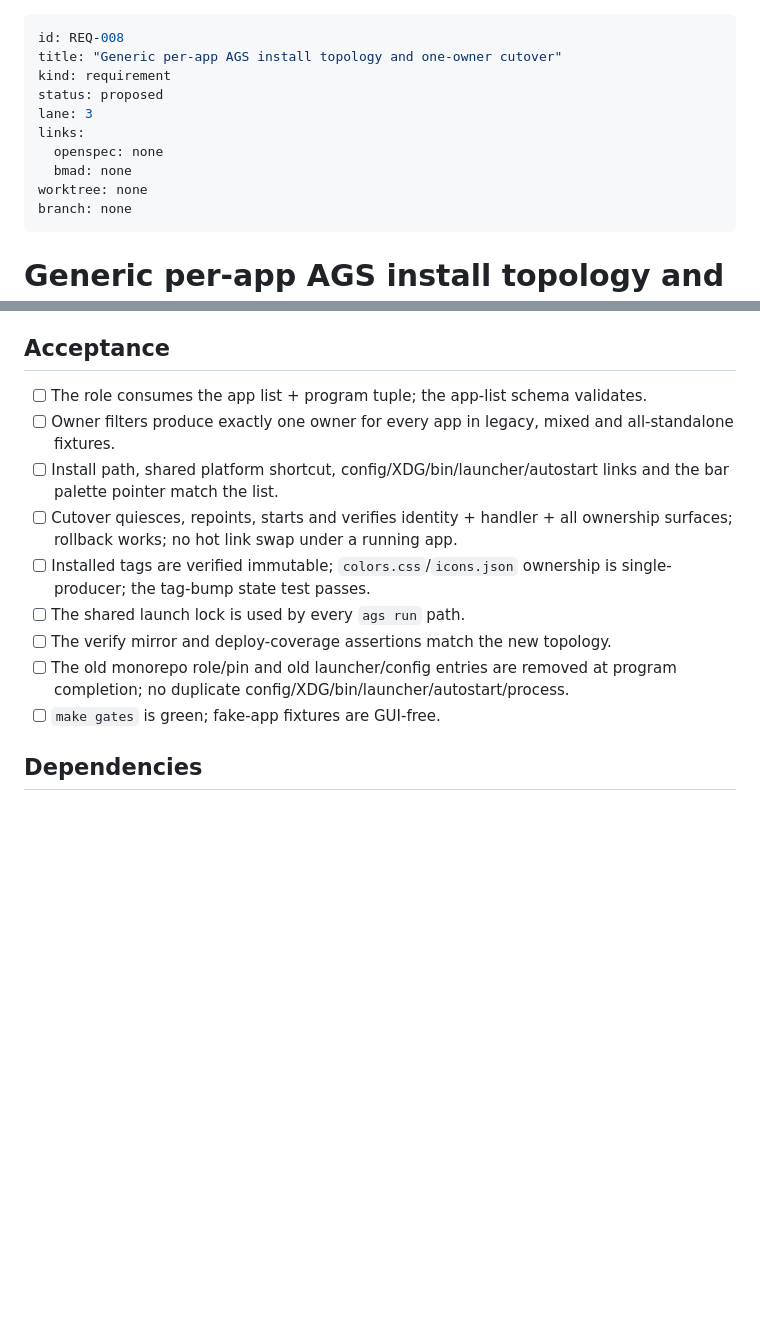
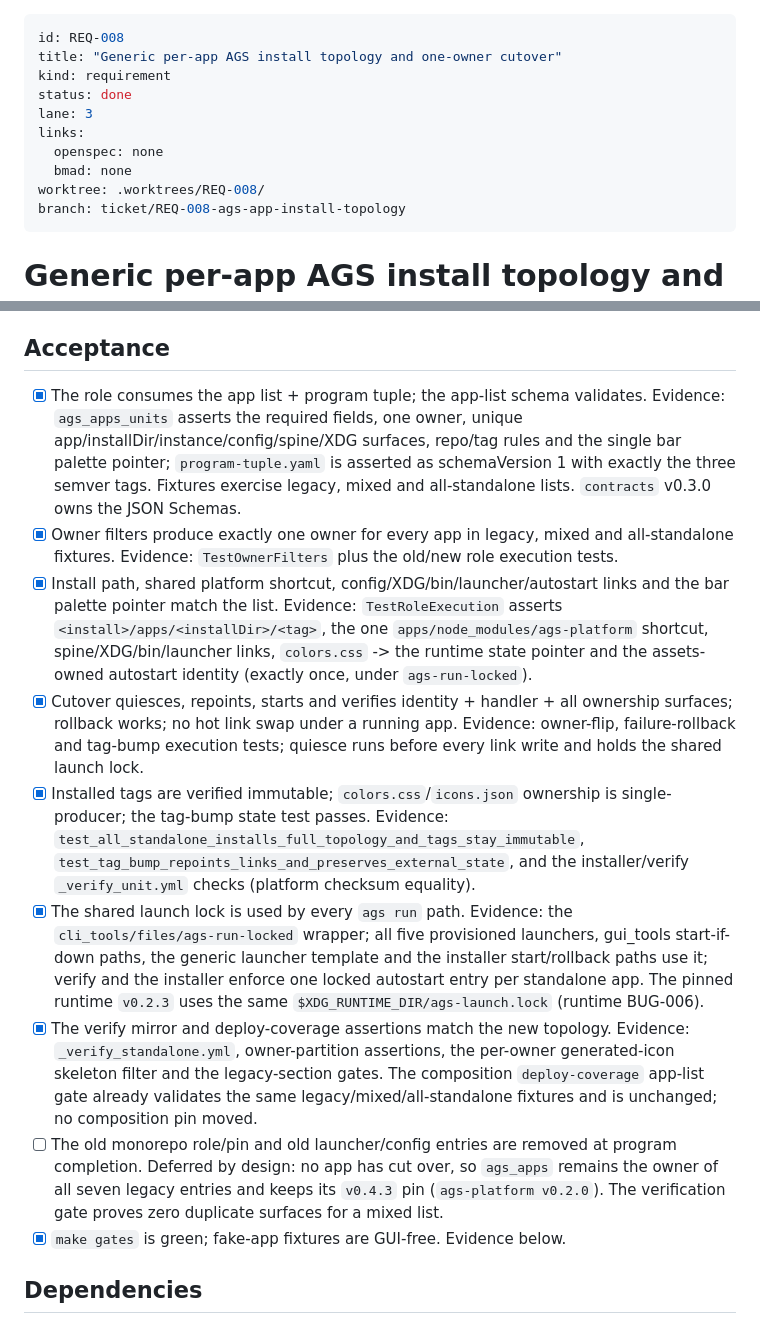
Before and after one commit to RandomGenericUsername/dotfiles-provision, a Markdown page: tickets/REQ-008-ags-app-install-topology/ticket.md, 2 parts joined by grey strips. GitHub-like rendering; blank space fills up the shorter version.

Commit message:
docs(REQ-008): closeout — v0.1.18 released, gates green, local-only tag

```diff
--- a/tickets/REQ-008-ags-app-install-topology/ticket.md
+++ b/tickets/REQ-008-ags-app-install-topology/ticket.md
@@ -2,13 +2,13 @@
 id: REQ-008
 title: "Generic per-app AGS install topology and one-owner cutover"
 kind: requirement
-status: proposed
+status: done
 lane: 3
 links:
   openspec: none
   bmad: none
-worktree: none
-branch: none
+worktree: .worktrees/REQ-008/
+branch: ticket/REQ-008-ags-app-install-topology
 ---
 
 # Generic per-app AGS install topology and one-owner cutover
@@ -41,20 +41,48 @@ Deliver:
 
 ## Acceptance
 
-- [ ] The role consumes the app list + program tuple; the app-list schema validates.
-- [ ] Owner filters produce exactly one owner for every app in legacy, mixed and
-      all-standalone fixtures.
-- [ ] Install path, shared platform shortcut, config/XDG/bin/launcher/autostart
-      links and the bar palette pointer match the list.
-- [ ] Cutover quiesces, repoints, starts and verifies identity + handler + all
+- [x] The role consumes the app list + program tuple; the app-list schema validates.
+      Evidence: `ags_apps_units` asserts the required fields, one owner, unique
+      app/installDir/instance/config/spine/XDG surfaces, repo/tag rules and the
+      single bar palette pointer; `program-tuple.yaml` is asserted as schemaVersion
+      1 with exactly the three semver tags. Fixtures exercise legacy, mixed and
+      all-standalone lists. `contracts` v0.3.0 owns the JSON Schemas.
+- [x] Owner filters produce exactly one owner for every app in legacy, mixed and
+      all-standalone fixtures. Evidence: `TestOwnerFilters` plus the old/new role
+      execution tests.
+- [x] Install path, shared platform shortcut, config/XDG/bin/launcher/autostart
+      links and the bar palette pointer match the list. Evidence:
+      `TestRoleExecution` asserts `<install>/apps/<installDir>/<tag>`, the one
+      `apps/node_modules/ags-platform` shortcut, spine/XDG/bin/launcher links,
+      `colors.css` -> the runtime state pointer and the assets-owned autostart
+      identity (exactly once, under `ags-run-locked`).
+- [x] Cutover quiesces, repoints, starts and verifies identity + handler + all
       ownership surfaces; rollback works; no hot link swap under a running app.
-- [ ] Installed tags are verified immutable; `colors.css`/`icons.json` ownership
-      is single-producer; the tag-bump state test passes.
-- [ ] The shared launch lock is used by every `ags run` path.
-- [ ] The verify mirror and deploy-coverage assertions match the new topology.
+      Evidence: owner-flip, failure-rollback and tag-bump execution tests; quiesce
+      runs before every link write and holds the shared launch lock.
+- [x] Installed tags are verified immutable; `colors.css`/`icons.json` ownership
+      is single-producer; the tag-bump state test passes. Evidence:
+      `test_all_standalone_installs_full_topology_and_tags_stay_immutable`,
+      `test_tag_bump_repoints_links_and_preserves_external_state`, and the
+      installer/verify `_verify_unit.yml` checks (platform checksum equality).
+- [x] The shared launch lock is used by every `ags run` path. Evidence: the
+      `cli_tools/files/ags-run-locked` wrapper; all five provisioned launchers,
+      gui_tools start-if-down paths, the generic launcher template and the
+      installer start/rollback paths use it; verify and the installer enforce one
+      locked autostart entry per standalone app. The pinned runtime `v0.2.3`
+      uses the same `$XDG_RUNTIME_DIR/ags-launch.lock` (runtime BUG-006).
+- [x] The verify mirror and deploy-coverage assertions match the new topology.
+      Evidence: `_verify_standalone.yml`, owner-partition assertions, the
+      per-owner generated-icon skeleton filter and the legacy-section gates. The
+      composition `deploy-coverage` app-list gate already validates the same
+      legacy/mixed/all-standalone fixtures and is unchanged; no composition pin
+      moved.
 - [ ] The old monorepo role/pin and old launcher/config entries are removed at
-      program completion; no duplicate config/XDG/bin/launcher/autostart/process.
-- [ ] `make gates` is green; fake-app fixtures are GUI-free.
+      program completion. Deferred by design: no app has cut over, so
+      `ags_apps` remains the owner of all seven legacy entries and keeps its
+      `v0.4.3` pin (`ags-platform v0.2.0`). The verification gate proves zero
+      duplicate surfaces for a mixed list.
+- [x] `make gates` is green; fake-app fixtures are GUI-free. Evidence below.
 
 ## Dependencies
 
```
Also changed, not shown: other parts of tickets/REQ-008-ags-app-install-topology/ticket.md (+53 -0 lines), tickets/INDEX.md (+2 -1 lines).
